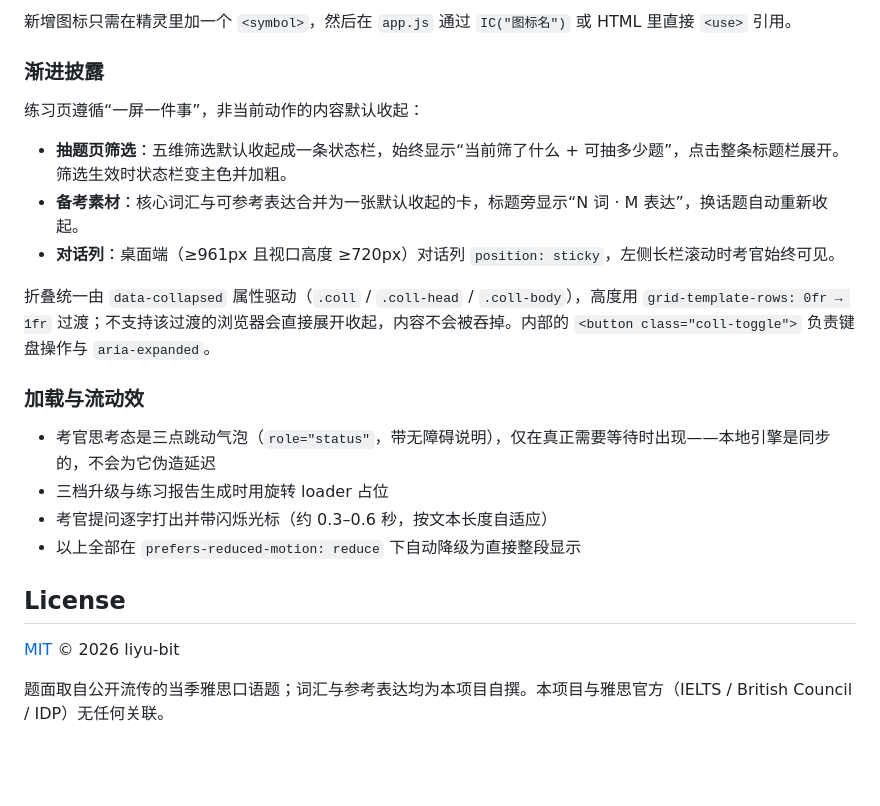
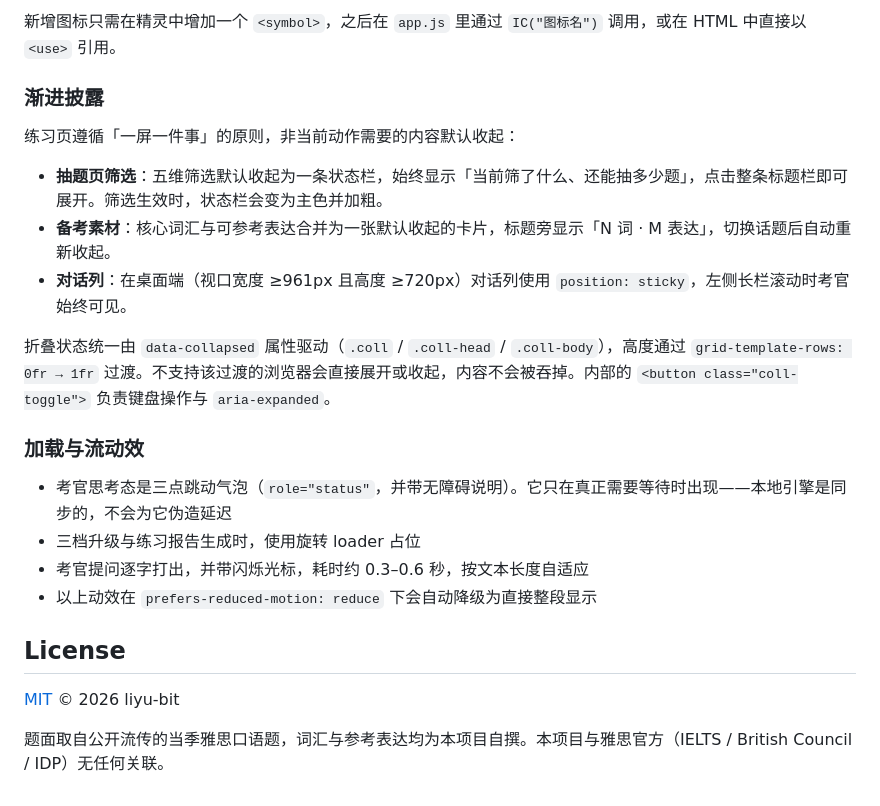
Before and after one commit to liyu-bit/ielts-oral-buddy, a Markdown page: README.md, the part around one of its changes. GitHub-like rendering; blank space fills up the shorter version.

```diff
--- a/README.md
+++ b/README.md
@@ -128,25 +130,25 @@ ielts-oral-buddy/
 
-新增图标只需在精灵里加一个 `<symbol>`，然后在 `app.js` 通过 `IC("图标名")` 或 HTML 里直接 `<use>` 引用。
+新增图标只需在精灵中增加一个 `<symbol>`，之后在 `app.js` 里通过 `IC("图标名")` 调用，或在 HTML 中直接以 `<use>` 引用。
 
 ### 渐进披露
 
-练习页遵循“一屏一件事”，非当前动作的内容默认收起：
+练习页遵循「一屏一件事」的原则，非当前动作需要的内容默认收起：
 
-- **抽题页筛选**：五维筛选默认收起成一条状态栏，始终显示“当前筛了什么 + 可抽多少题”，点击整条标题栏展开。筛选生效时状态栏变主色并加粗。
-- **备考素材**：核心词汇与可参考表达合并为一张默认收起的卡，标题旁显示“N 词 · M 表达”，换话题自动重新收起。
-- **对话列**：桌面端（≥961px 且视口高度 ≥720px）对话列 `position: sticky`，左侧长栏滚动时考官始终可见。
+- **抽题页筛选**：五维筛选默认收起为一条状态栏，始终显示「当前筛了什么、还能抽多少题」，点击整条标题栏即可展开。筛选生效时，状态栏会变为主色并加粗。
+- **备考素材**：核心词汇与可参考表达合并为一张默认收起的卡片，标题旁显示「N 词 · M 表达」，切换话题后自动重新收起。
+- **对话列**：在桌面端（视口宽度 ≥961px 且高度 ≥720px）对话列使用 `position: sticky`，左侧长栏滚动时考官始终可见。
 
-折叠统一由 `data-collapsed` 属性驱动（`.coll` / `.coll-head` / `.coll-body`），高度用 `grid-template-rows: 0fr → 1fr` 过渡；不支持该过渡的浏览器会直接展开收起，内容不会被吞掉。内部的 `<button class="coll-toggle">` 负责键盘操作与 `aria-expanded`。
+折叠状态统一由 `data-collapsed` 属性驱动（`.coll` / `.coll-head` / `.coll-body`），高度通过 `grid-template-rows: 0fr → 1fr` 过渡。不支持该过渡的浏览器会直接展开或收起，内容不会被吞掉。内部的 `<button class="coll-toggle">` 负责键盘操作与 `aria-expanded`。
 
 ### 加载与流动效
 
-- 考官思考态是三点跳动气泡（`role="status"`，带无障碍说明），仅在真正需要等待时出现——本地引擎是同步的，不会为它伪造延迟
-- 三档升级与练习报告生成时用旋转 loader 占位
-- 考官提问逐字打出并带闪烁光标（约 0.3–0.6 秒，按文本长度自适应）
-- 以上全部在 `prefers-reduced-motion: reduce` 下自动降级为直接整段显示
+- 考官思考态是三点跳动气泡（`role="status"`，并带无障碍说明）。它只在真正需要等待时出现——本地引擎是同步的，不会为它伪造延迟
+- 三档升级与练习报告生成时，使用旋转 loader 占位
+- 考官提问逐字打出，并带闪烁光标，耗时约 0.3–0.6 秒，按文本长度自适应
+- 以上动效在 `prefers-reduced-motion: reduce` 下会自动降级为直接整段显示
 
 ## License
 
 [MIT](LICENSE) © 2026 liyu-bit
 
-题面取自公开流传的当季雅思口语题；词汇与参考表达均为本项目自撰。本项目与雅思官方（IELTS / British Council / IDP）无任何关联。
+题面取自公开流传的当季雅思口语题，词汇与参考表达均为本项目自撰。本项目与雅思官方（IELTS / British Council / IDP）无任何关联。
```
Also changed, not shown: other parts of README.md (+47 -45 lines).
